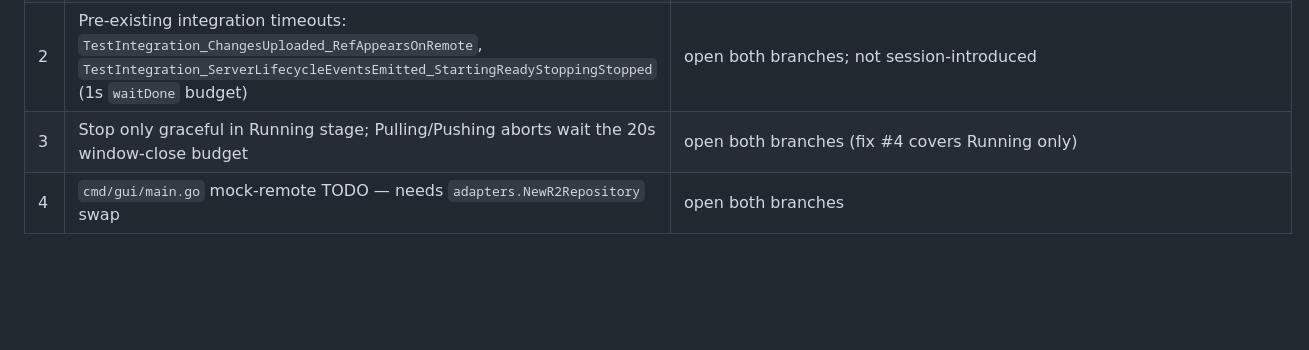
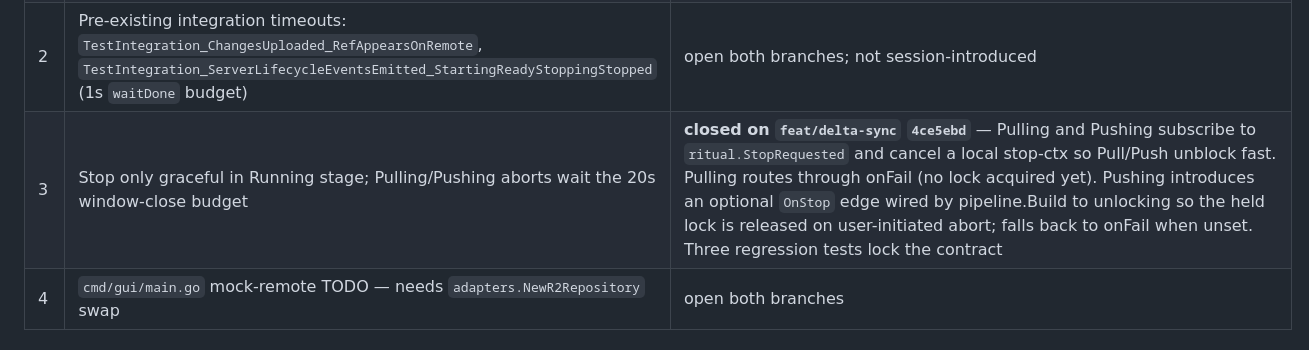
Before and after one commit to k10wl/ritual, a Markdown page: docs/poc-audit-status.md, the part around the change. Drawn GitHub-style; blank space fills up the shorter version.

Commit message:
docs(poc): mark audit open item #3 closed on feat/delta-sync
Co-Authored-By: Claude Opus 4.7 (1M context) <noreply@anthropic.com>

```diff
--- a/docs/poc-audit-status.md
+++ b/docs/poc-audit-status.md
@@ -37,7 +37,7 @@ Read it via `git show origin/testing:docs/dev-session-2026-04-25-poc-setup.md`.
 | 0 | No local process lock — `cmd/gui/main.go:251` wires `lock.New(remoteStorage, host)` only | **closed on `feat/delta-sync` `a44c476` + `ca3f7b6`** — `lock.Both` stacks local + remote leases at the cmd/gui composition root; reuses the existing `lock.Locker` primitive (no Windows API, no new adapter, no new port). Integration tests lifted to the same `lock.Both` surface (`ca3f7b6`); regression story `TestIntegration_LocalLockHeldBySameHost_BlocksAcquireAndSurfacesLocalHolder` locks the contract that a same-host PID surfaces the local holder, not the remote one |
 | 1 | Progress bar reads 0% — push/pull never emit a `PlanInfo{BytesTotal}` event upfront | **closed on `feat/delta-sync` `47249ed`** — `ritual.PlanInfo{Operation, BytesTotal, FilesTotal}` event added; `refs.Puller`/`refs.Pusher` gain optional `OnPlan(PlanFn)` setter (no constructor break across 33 callsites), composition root wires both to `bus.Publish`. Projection folds the event into `state.BytesTotal`/`state.FilesTotal`. Five regression tests across refs, projection, and integration lock the contract |
 | 2 | Pre-existing integration timeouts: `TestIntegration_ChangesUploaded_RefAppearsOnRemote`, `TestIntegration_ServerLifecycleEventsEmitted_StartingReadyStoppingStopped` (1s `waitDone` budget) | open both branches; not session-introduced |
-| 3 | Stop only graceful in Running stage; Pulling/Pushing aborts wait the 20s window-close budget | open both branches (fix #4 covers Running only) |
+| 3 | Stop only graceful in Running stage; Pulling/Pushing aborts wait the 20s window-close budget | **closed on `feat/delta-sync` `4ce5ebd`** — Pulling and Pushing subscribe to `ritual.StopRequested` and cancel a local stop-ctx so Pull/Push unblock fast. Pulling routes through onFail (no lock acquired yet). Pushing introduces an optional `OnStop` edge wired by pipeline.Build to unlocking so the held lock is released on user-initiated abort; falls back to onFail when unset. Three regression tests lock the contract |
 | 4 | `cmd/gui/main.go` mock-remote TODO — needs `adapters.NewR2Repository` swap | open both branches |
 
 ## Maintenance
```
